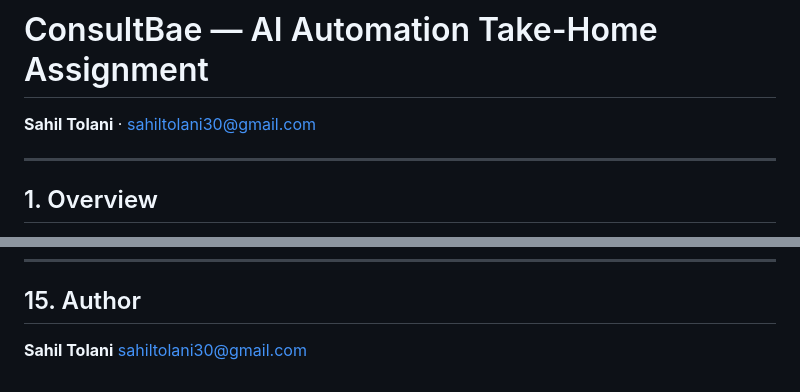
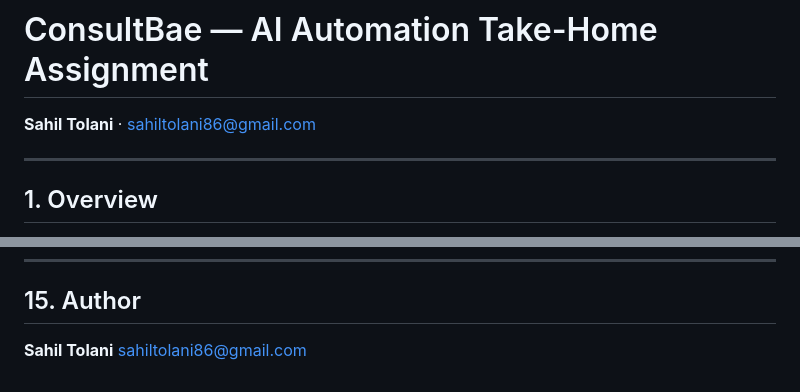
Before and after one commit to sahiltolani30/SahilTolani_ConsultBae_Assignment, a Markdown page: README.md, 2 parts joined by grey strips. Drawn GitHub-style.

Commit message:
docs: update email address in README

```diff
--- a/README.md
+++ b/README.md
@@ -1,5 +1,5 @@
 # ConsultBae — AI Automation Take-Home Assignment
-**Sahil Tolani** · sahiltolani30@gmail.com
+**Sahil Tolani** · sahiltolani86@gmail.com
 
 ---
 
@@ -530,4 +530,4 @@ All 4 test recordings classified correctly:
 ## 15. Author
 
 **Sahil Tolani**
-sahiltolani30@gmail.com
+sahiltolani86@gmail.com
```
